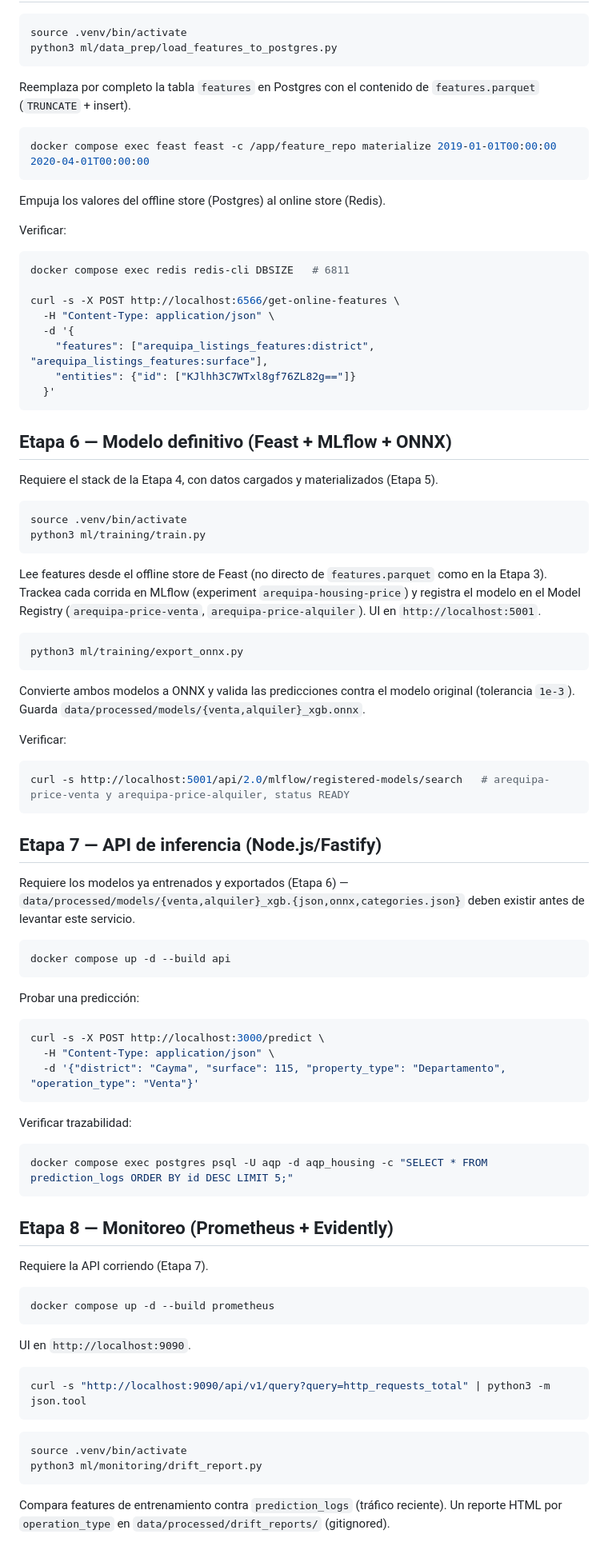
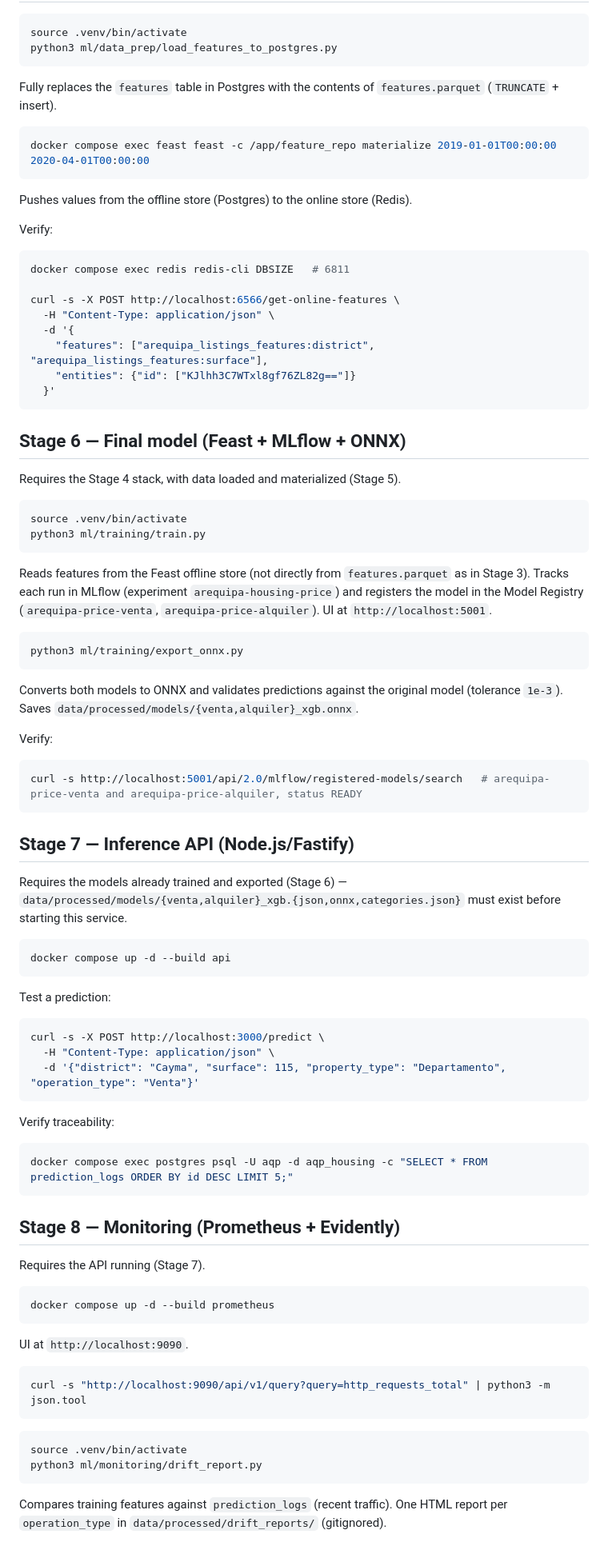
Before and after one commit to AngelJSD/aqp-housing-predictor, a Markdown page: README.md, the part around one of its changes. Shown at 80% size. Drawn GitHub-style.

````diff
--- a/README.md
+++ b/README.md
@@ -92,15 +92,15 @@ source .venv/bin/activate
 python3 ml/data_prep/load_features_to_postgres.py
 ```
 
-Reemplaza por completo la tabla `features` en Postgres con el contenido de `features.parquet` (`TRUNCATE` + insert).
+Fully replaces the `features` table in Postgres with the contents of `features.parquet` (`TRUNCATE` + insert).
 
 ```bash
 docker compose exec feast feast -c /app/feature_repo materialize 2019-01-01T00:00:00 2020-04-01T00:00:00
 ```
 
-Empuja los valores del offline store (Postgres) al online store (Redis).
+Pushes values from the offline store (Postgres) to the online store (Redis).
 
-Verificar:
+Verify:
 
 ```bash
 docker compose exec redis redis-cli DBSIZE   # 6811
@@ -113,38 +113,38 @@ curl -s -X POST http://localhost:6566/get-online-features \
   }'
 ```
 
-## Etapa 6 — Modelo definitivo (Feast + MLflow + ONNX)
+## Stage 6 — Final model (Feast + MLflow + ONNX)
 
-Requiere el stack de la Etapa 4, con datos cargados y materializados (Etapa 5).
+Requires the Stage 4 stack, with data loaded and materialized (Stage 5).
 
 ```bash
 source .venv/bin/activate
 python3 ml/training/train.py
 ```
 
-Lee features desde el offline store de Feast (no directo de `features.parquet` como en la Etapa 3). Trackea cada corrida en MLflow (experiment `arequipa-housing-price`) y registra el modelo en el Model Registry (`arequipa-price-venta`, `arequipa-price-alquiler`). UI en `http://localhost:5001`.
+Reads features from the Feast offline store (not directly from `features.parquet` as in Stage 3). Tracks each run in MLflow (experiment `arequipa-housing-price`) and registers the model in the Model Registry (`arequipa-price-venta`, `arequipa-price-alquiler`). UI at `http://localhost:5001`.
 
 ```bash
 python3 ml/training/export_onnx.py
 ```
 
-Convierte ambos modelos a ONNX y valida las predicciones contra el modelo original (tolerancia `1e-3`). Guarda `data/processed/models/{venta,alquiler}_xgb.onnx`.
+Converts both models to ONNX and validates predictions against the original model (tolerance `1e-3`). Saves `data/processed/models/{venta,alquiler}_xgb.onnx`.
 
-Verificar:
+Verify:
 
 ```bash
-curl -s http://localhost:5001/api/2.0/mlflow/registered-models/search   # arequipa-price-venta y arequipa-price-alquiler, status READY
+curl -s http://localhost:5001/api/2.0/mlflow/registered-models/search   # arequipa-price-venta and arequipa-price-alquiler, status READY
 ```
 
-## Etapa 7 — API de inferencia (Node.js/Fastify)
+## Stage 7 — Inference API (Node.js/Fastify)
 
-Requiere los modelos ya entrenados y exportados (Etapa 6) — `data/processed/models/{venta,alquiler}_xgb.{json,onnx,categories.json}` deben existir antes de levantar este servicio.
+Requires the models already trained and exported (Stage 6) — `data/processed/models/{venta,alquiler}_xgb.{json,onnx,categories.json}` must exist before starting this service.
 
 ```bash
 docker compose up -d --build api
 ```
 
-Probar una predicción:
+Test a prediction:
 
 ```bash
 curl -s -X POST http://localhost:3000/predict \
@@ -152,21 +152,21 @@ curl -s -X POST http://localhost:3000/predict \
   -d '{"district": "Cayma", "surface": 115, "property_type": "Departamento", "operation_type": "Venta"}'
 ```
 
-Verificar trazabilidad:
+Verify traceability:
 
 ```bash
 docker compose exec postgres psql -U aqp -d aqp_housing -c "SELECT * FROM prediction_logs ORDER BY id DESC LIMIT 5;"
 ```
 
-## Etapa 8 — Monitoreo (Prometheus + Evidently)
+## Stage 8 — Monitoring (Prometheus + Evidently)
 
-Requiere la API corriendo (Etapa 7).
+Requires the API running (Stage 7).
 
 ```bash
 docker compose up -d --build prometheus
 ```
 
-UI en `http://localhost:9090`.
+UI at `http://localhost:9090`.
 
 ```bash
 curl -s "http://localhost:9090/api/v1/query?query=http_requests_total" | python3 -m json.tool
@@ -177,5 +177,5 @@ source .venv/bin/activate
 python3 ml/monitoring/drift_report.py
 ```
 
-Compara features de entrenamiento contra `prediction_logs` (tráfico reciente). Un reporte HTML por `operation_type` en `data/processed/drift_reports/` (gitignored).
+Compares training features against `prediction_logs` (recent traffic). One HTML report per `operation_type` in `data/processed/drift_reports/` (gitignored).
 
````
Also changed, not shown: other parts of README.md (+31 -31 lines).
